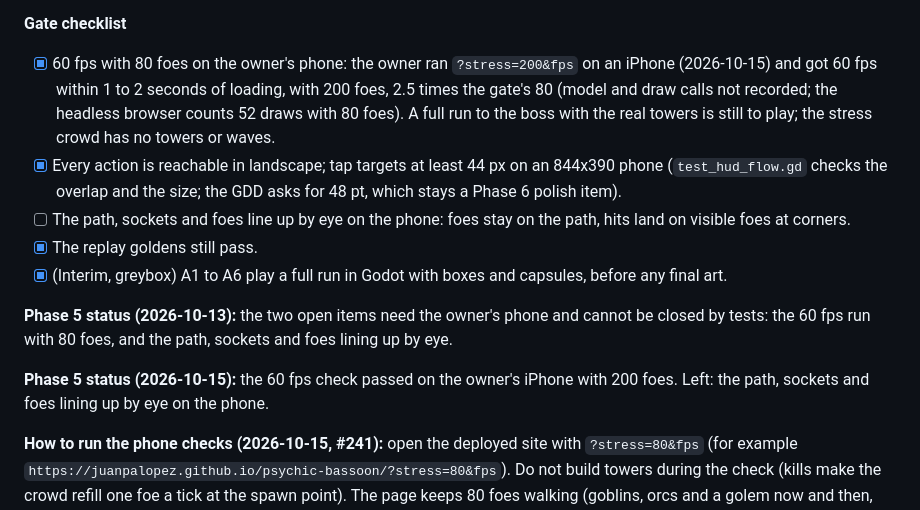
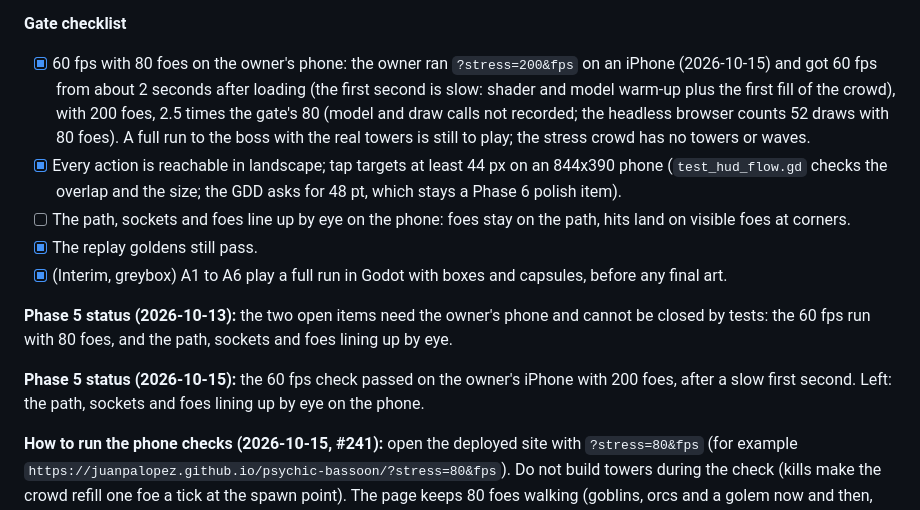
Before and after one commit to juanpalopez/psychic-bassoon, a Markdown page: docs/PLAN.md, the part around the change. Rendered like a GitHub page.

Commit message:
docs: note the slow first second in the phone fps result
Refs #241

Co-Authored-By: Claude Sonnet 5.5 <noreply@anthropic.com>
Claude-Session: https://claude.ai/code/session_013kCD1gD2mF2bzJQYitQCV3

```diff
--- a/docs/PLAN.md
+++ b/docs/PLAN.md
@@ -362,7 +362,7 @@ A1 and A2 can start now (map generation, game state and commands are ported); A3
 6. Performance pass on the phone: 80 foes at 60 fps within the draw-call and triangle budget. The tower caps assume 22 towers at the top tier, the most sockets a map has; the GDD's guards, paper planes and hero are not in the tower cap: guards and planes count in the 20k terrain and effects cap, the hero like a boss: measure the real late-game tower count from a seeded replay, and if it is higher, batch towers with one `MultiMesh` per tower type, tier and part so draw calls scale with types, or decide a tower cap as a design change.
 
 **Gate checklist**
-- [x] 60 fps with 80 foes on the owner's phone: the owner ran `?stress=200&fps` on an iPhone (2026-10-15) and got 60 fps within 1 to 2 seconds of loading, with 200 foes, 2.5 times the gate's 80 (model and draw calls not recorded; the headless browser counts 52 draws with 80 foes). A full run to the boss with the real towers is still to play; the stress crowd has no towers or waves.
+- [x] 60 fps with 80 foes on the owner's phone: the owner ran `?stress=200&fps` on an iPhone (2026-10-15) and got 60 fps from about 2 seconds after loading (the first second is slow: shader and model warm-up plus the first fill of the crowd), with 200 foes, 2.5 times the gate's 80 (model and draw calls not recorded; the headless browser counts 52 draws with 80 foes). A full run to the boss with the real towers is still to play; the stress crowd has no towers or waves.
 - [x] Every action is reachable in landscape; tap targets at least 44 px on an 844x390 phone (`test_hud_flow.gd` checks the overlap and the size; the GDD asks for 48 pt, which stays a Phase 6 polish item).
 - [ ] The path, sockets and foes line up by eye on the phone: foes stay on the path, hits land on visible foes at corners.
 - [x] The replay goldens still pass.
@@ -370,7 +370,7 @@ A1 and A2 can start now (map generation, game state and commands are ported); A3
 
 **Phase 5 status (2026-10-13):** the two open items need the owner's phone and cannot be closed by tests: the 60 fps run with 80 foes, and the path, sockets and foes lining up by eye.
 
-**Phase 5 status (2026-10-15):** the 60 fps check passed on the owner's iPhone with 200 foes. Left: the path, sockets and foes lining up by eye on the phone.
+**Phase 5 status (2026-10-15):** the 60 fps check passed on the owner's iPhone with 200 foes, after a slow first second. Left: the path, sockets and foes lining up by eye on the phone.
 
 **How to run the phone checks (2026-10-15, #241):** open the deployed site with `?stress=80&fps` (for example `https://juanpalopez.github.io/psychic-bassoon/?stress=80&fps`). Do not build towers during the check (kills make the crowd refill one foe a tick at the spawn point). The page keeps 80 foes walking (goblins, orcs and a golem now and then, made by the sim's own spawner, no towers or waves, the Heartstone never dies) and shows `fps, draws, foes, tris` at the bottom. Read the fps after 20 seconds, once with a mouse-free phone held in landscape, and record device, fps and draw calls here. For the by-eye check, play a run with the intro (`?tour=0` skips it) and look at the road, sockets and foes at the corners. The draw-call budget is 120; the headless browser shows 52 draws with 80 foes.
 
```
